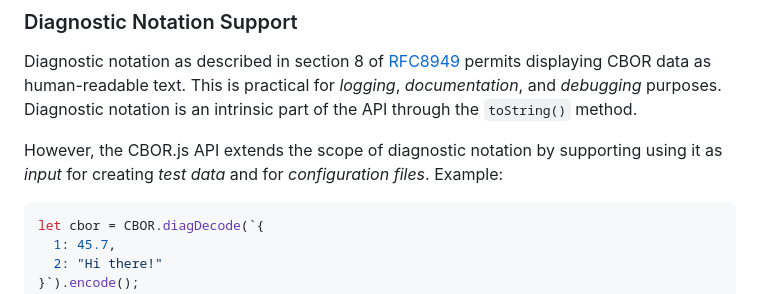
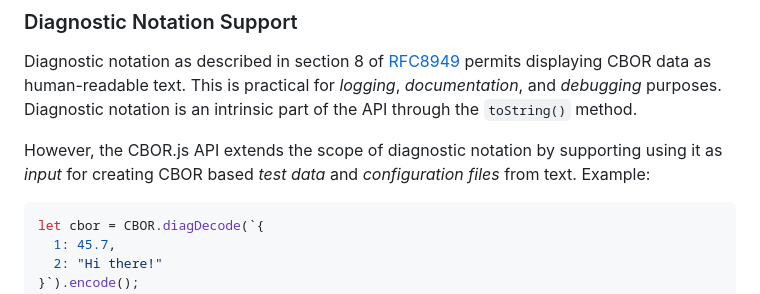
Before and after one commit to cyberphone/CBOR.js, a Markdown page: README.md, the part around the change. GitHub-like rendering.

Commit message:
Minor language tweak

````diff
--- a/README.md
+++ b/README.md
@@ -74,8 +74,9 @@ Diagnostic notation as described in section 8 of [RFC8949](https://www.rfc-edito
 permits displaying CBOR data as human-readable text.  This is practical for _logging_,
 _documentation_, and _debugging_ purposes.  Diagnostic notation is an intrinsic part of the API through the `toString()` method.
 
-However, the  CBOR.js API extends the scope of diagnostic notation by supporting using it as _input_ for creating _test data_ and for
-_configuration files_.  Example:
+However, the  CBOR.js API extends the scope of diagnostic notation by supporting using it as
+_input_ for creating CBOR based _test data_ and
+_configuration files_ from text.  Example:
 ```javascript
 let cbor = CBOR.diagDecode(`{
   1: 45.7,
````
